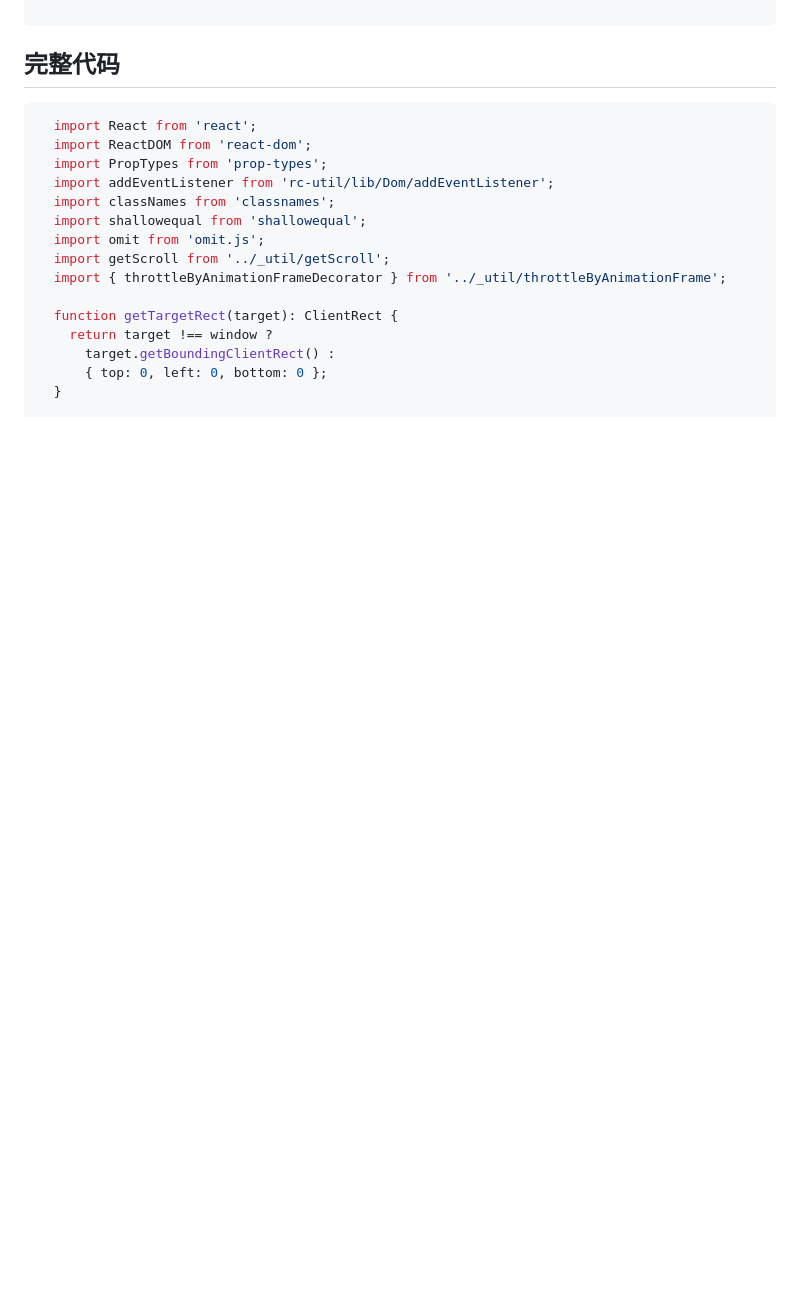
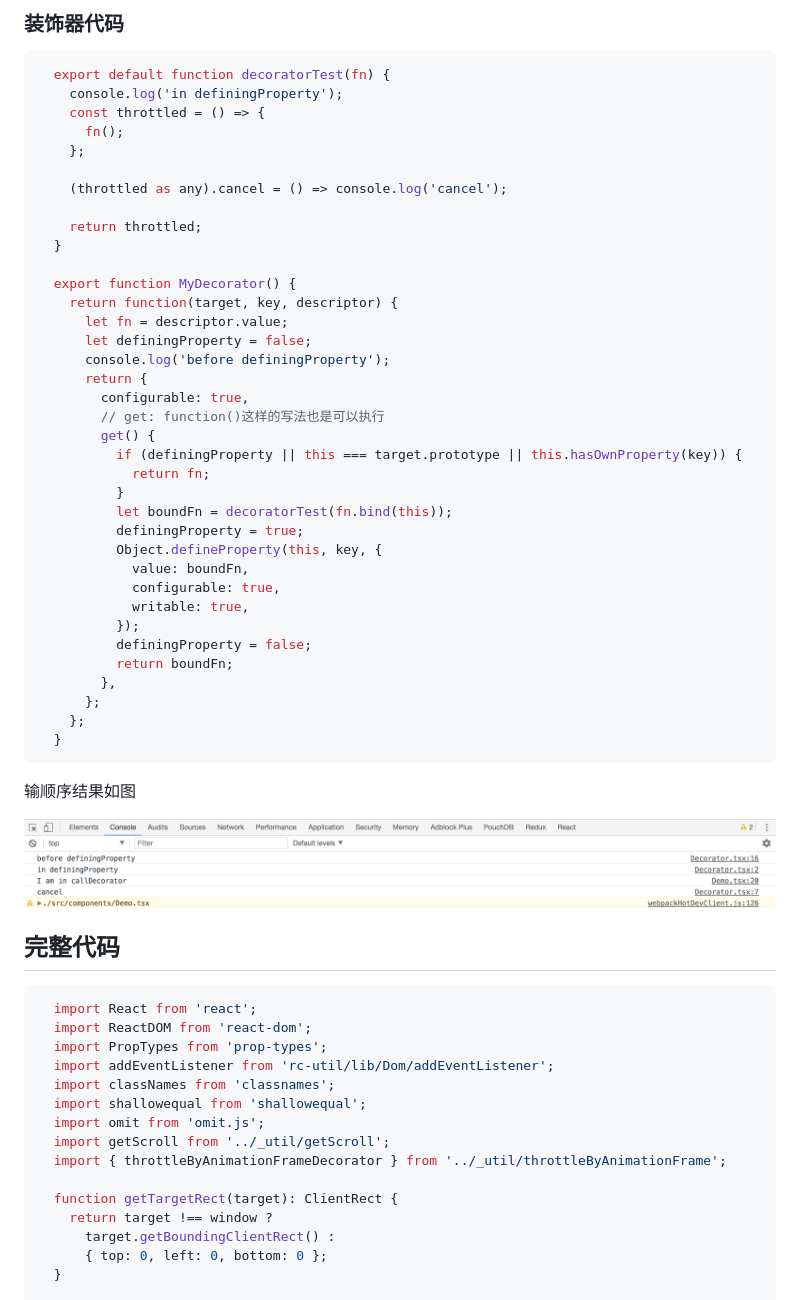
Before and after one commit to zhangzewei/read-antd-code, a Markdown page: story/components/affix.md, the part around the change printed below. Drawn GitHub-style; pictures changed too: images/affix/decorator.png (added); blank space fills up the shorter version.

````diff
--- a/story/components/affix.md
+++ b/story/components/affix.md
@@ -422,3 +474,48 @@ export function throttleByAnimationFrameDecorator() {
+### 装饰器代码
+
+```js
+  export default function decoratorTest(fn) {
+    console.log('in definingProperty');
+    const throttled = () => {
+      fn();
+    };
+
+    (throttled as any).cancel = () => console.log('cancel');
+
+    return throttled;
+  }
+
+  export function MyDecorator() {
+    return function(target, key, descriptor) {
+      let fn = descriptor.value;
+      let definingProperty = false;
+      console.log('before definingProperty');
+      return {
+        configurable: true,
+        // get: function()这样的写法也是可以执行
+        get() {
+          if (definingProperty || this === target.prototype || this.hasOwnProperty(key)) {
+            return fn;
+          }
+          let boundFn = decoratorTest(fn.bind(this));
+          definingProperty = true;
+          Object.defineProperty(this, key, {
+            value: boundFn,
+            configurable: true,
+            writable: true,
+          });
+          definingProperty = false;
+          return boundFn;
+        },
+      };
+    };
+  }
+```
+
+输顺序结果如图
+
+![decorator](../../images/affix/decorator.png)
+
 ## 完整代码
 
 ```js
````
Also changed, not shown: other parts of story/components/affix.md (+52 -0 lines), SUMMARY.md (+12 -6 lines), story/start_typescript.md (added, +143 -0 lines), images/hello_tp.png (added).
